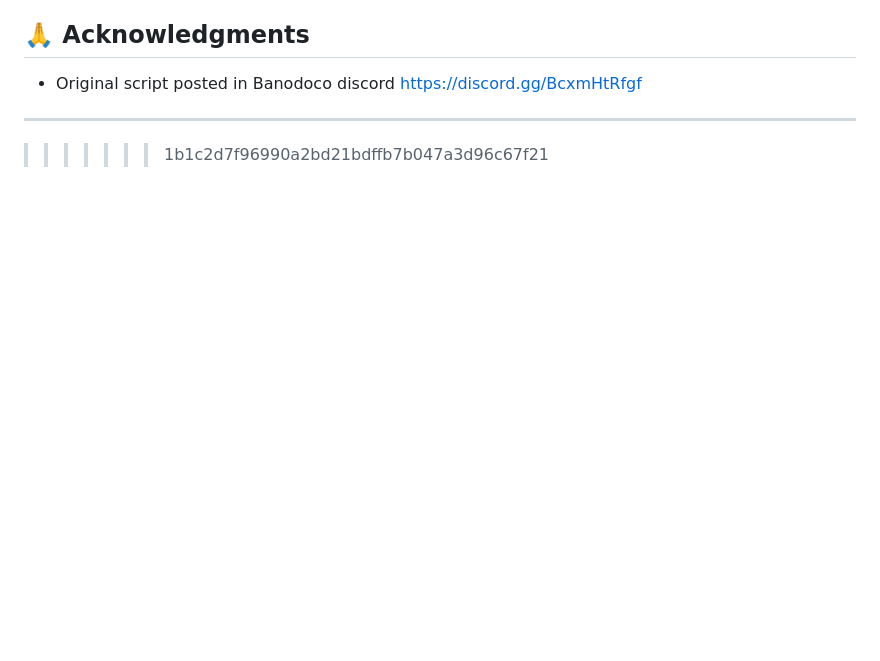
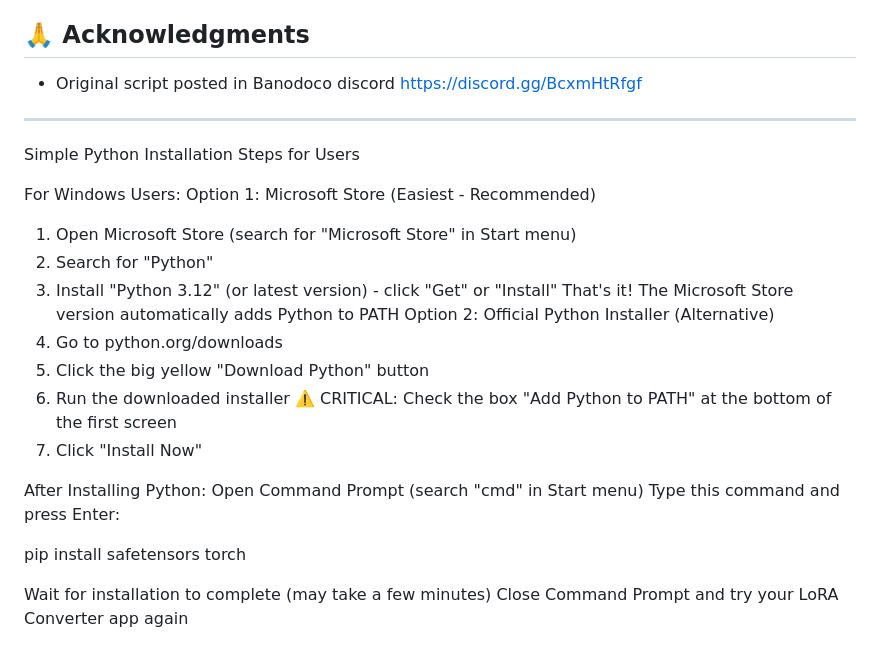
Before and after one commit to cutecaption/FAL-converter-script-UI, a Markdown page: README.md, the part around the change. GitHub-like rendering; blank space fills up the shorter version.

```diff
--- a/README.md
+++ b/README.md
@@ -346,5 +346,26 @@ MIT License - see [LICENSE](LICENSE) file for details.
 
 ---
 
+Simple Python Installation Steps for Users
 
->>>>>>> 1b1c2d7f96990a2bd21bdffb7b047a3d96c67f21
+For Windows Users:
+Option 1: Microsoft Store (Easiest - Recommended)
+1. Open Microsoft Store (search for "Microsoft Store" in Start menu)
+2. Search for "Python"
+3. Install "Python 3.12" (or latest version) - click "Get" or "Install"
+That's it! The Microsoft Store version automatically adds Python to PATH
+Option 2: Official Python Installer (Alternative)
+1. Go to python.org/downloads
+2. Click the big yellow "Download Python" button
+3. Run the downloaded installer
+⚠️ CRITICAL: Check the box "Add Python to PATH" at the bottom of the first screen
+4. Click "Install Now"
+
+After Installing Python:
+Open Command Prompt (search "cmd" in Start menu)
+Type this command and press Enter:
+
+pip install safetensors torch
+
+Wait for installation to complete (may take a few minutes)
+Close Command Prompt and try your LoRA Converter app again
```
